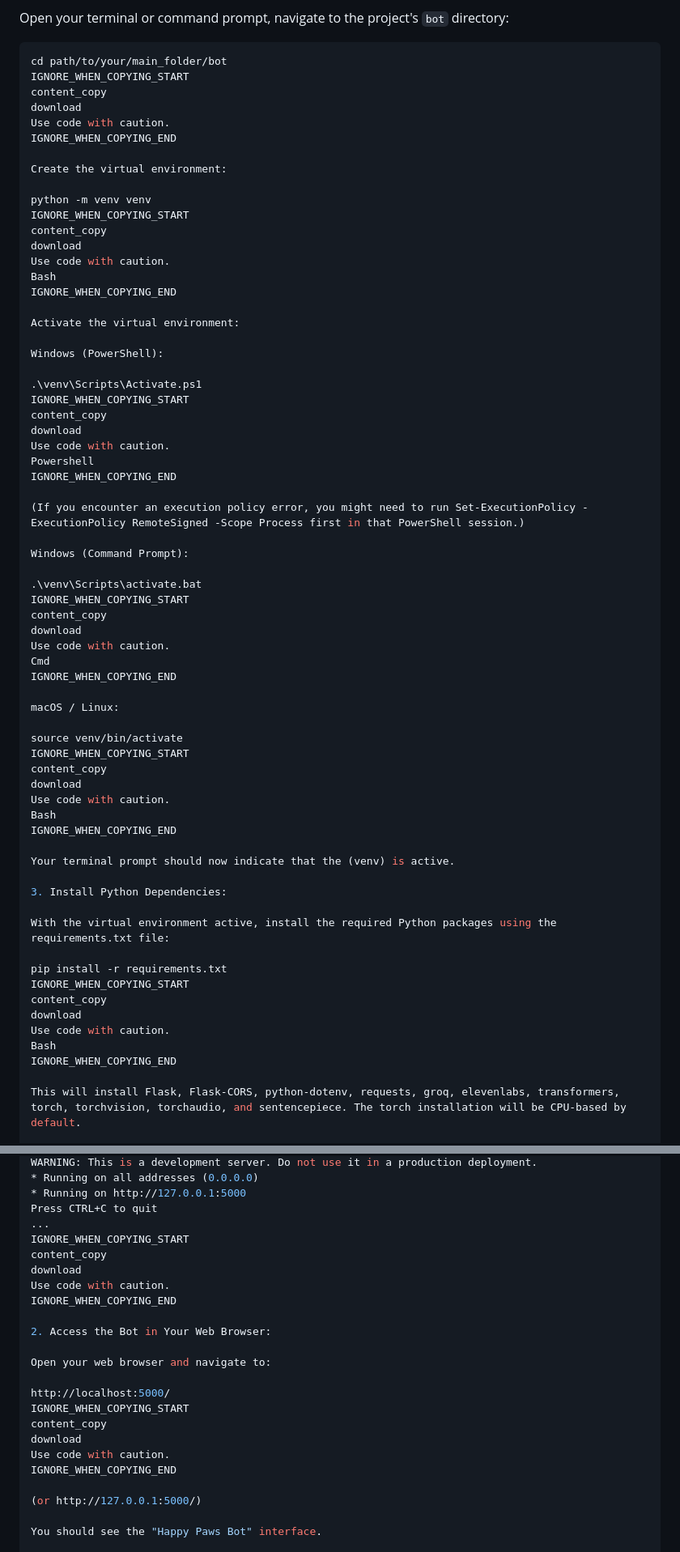
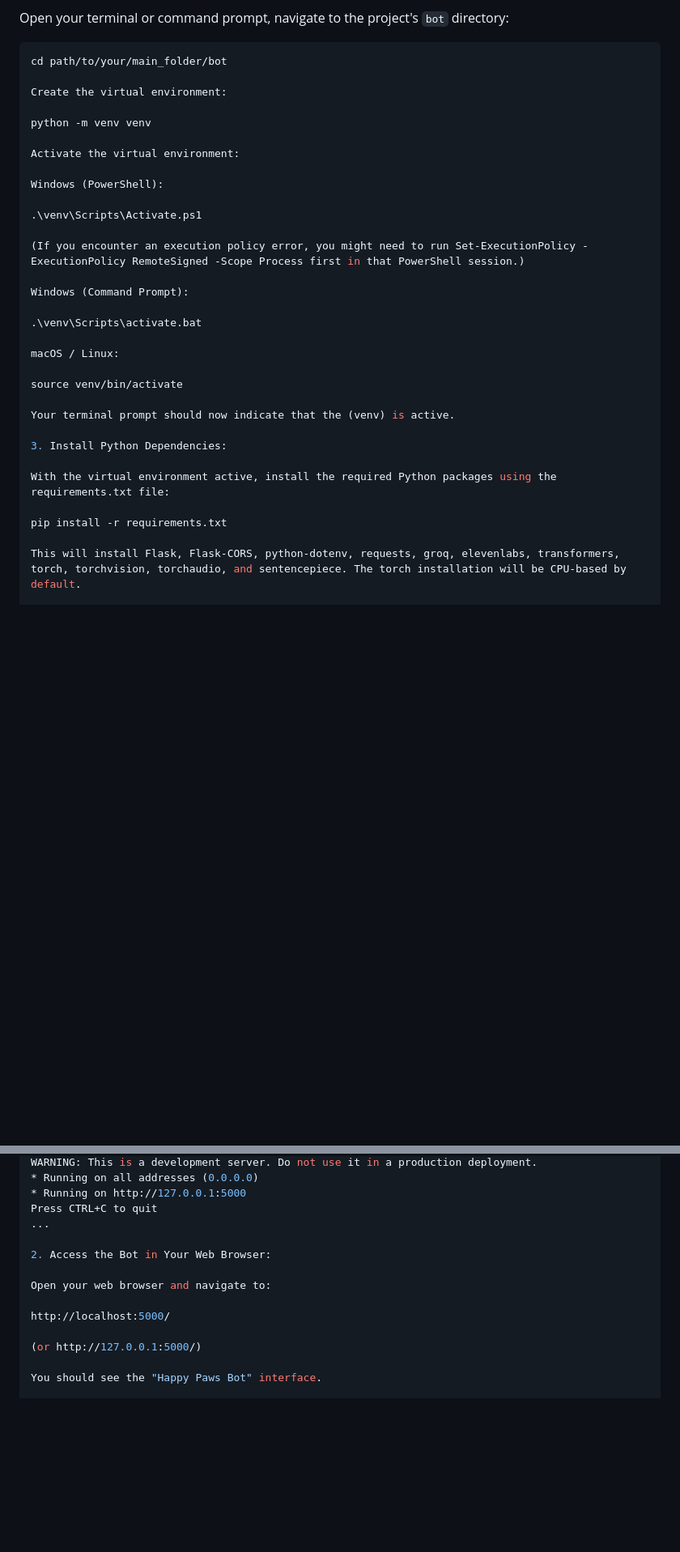
Before and after one commit to Zaid2044/Fun_bot, a Markdown page: README.md, 2 parts joined by grey strips. Shown at 81% size. Rendered like a GitHub page; blank space fills up the shorter version.

````diff
--- a/README.md
+++ b/README.md
@@ -58,55 +68,26 @@ Follow these steps to set up and run the Happy Paws Bot locally:
    Open your terminal or command prompt, navigate to the project's `bot` directory:
    ```bash
    cd path/to/your/main_folder/bot
-IGNORE_WHEN_COPYING_START
-content_copy
-download
-Use code with caution.
-IGNORE_WHEN_COPYING_END
 
 Create the virtual environment:
 
 python -m venv venv
-IGNORE_WHEN_COPYING_START
-content_copy
-download
-Use code with caution.
-Bash
-IGNORE_WHEN_COPYING_END
 
 Activate the virtual environment:
 
 Windows (PowerShell):
 
 .\venv\Scripts\Activate.ps1
-IGNORE_WHEN_COPYING_START
-content_copy
-download
-Use code with caution.
-Powershell
-IGNORE_WHEN_COPYING_END
 
 (If you encounter an execution policy error, you might need to run Set-ExecutionPolicy -ExecutionPolicy RemoteSigned -Scope Process first in that PowerShell session.)
 
 Windows (Command Prompt):
 
 .\venv\Scripts\activate.bat
-IGNORE_WHEN_COPYING_START
-content_copy
-download
-Use code with caution.
-Cmd
-IGNORE_WHEN_COPYING_END
 
 macOS / Linux:
 
 source venv/bin/activate
-IGNORE_WHEN_COPYING_START
-content_copy
-download
-Use code with caution.
-Bash
-IGNORE_WHEN_COPYING_END
 
 Your terminal prompt should now indicate that the (venv) is active.
 
@@ -115,12 +96,6 @@ Your terminal prompt should now indicate that the (venv) is active.
 With the virtual environment active, install the required Python packages using the requirements.txt file:
 
 pip install -r requirements.txt
-IGNORE_WHEN_COPYING_START
-content_copy
-download
-Use code with caution.
-Bash
-IGNORE_WHEN_COPYING_END
 
 This will install Flask, Flask-CORS, python-dotenv, requests, groq, elevenlabs, transformers, torch, torchvision, torchaudio, and sentencepiece. The torch installation will be CPU-based by default.
 
@@ -163,22 +132,12 @@ WARNING: This is a development server. Do not use it in a production deployment.
  * Running on http://127.0.0.1:5000
 Press CTRL+C to quit
 ...
-IGNORE_WHEN_COPYING_START
-content_copy
-download
-Use code with caution.
-IGNORE_WHEN_COPYING_END
 
 2. Access the Bot in Your Web Browser:
 
 Open your web browser and navigate to:
 
 http://localhost:5000/
-IGNORE_WHEN_COPYING_START
-content_copy
-download
-Use code with caution.
-IGNORE_WHEN_COPYING_END
 
 (or http://127.0.0.1:5000/)
 
````
Also changed, not shown: other parts of README.md (+10 -6 lines).
